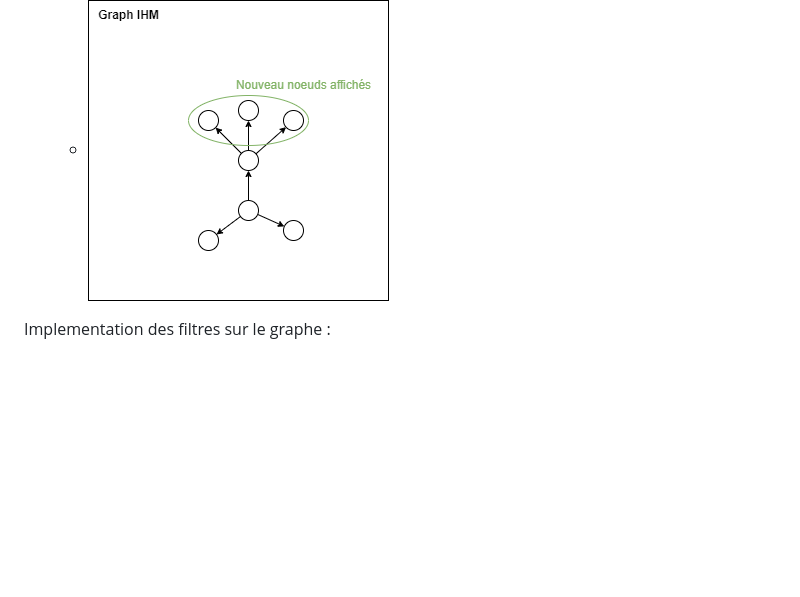
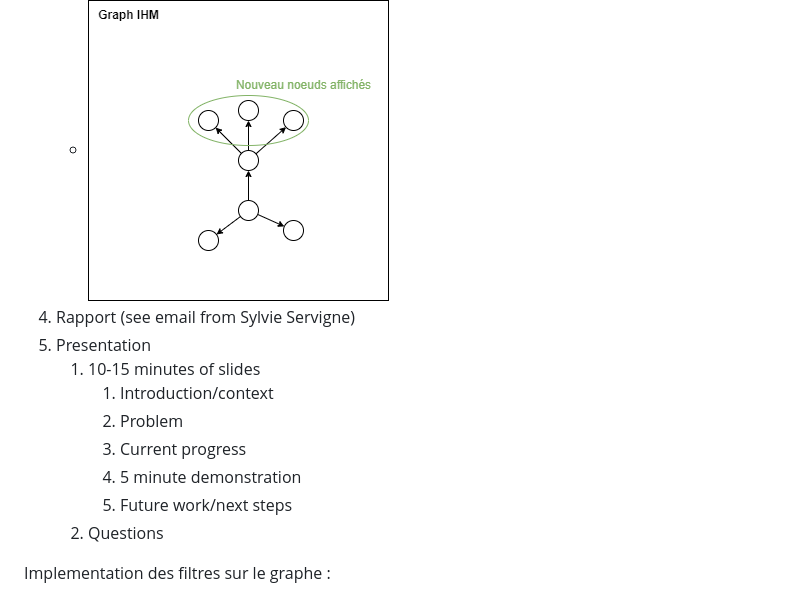
Before and after one commit to VCityTeam/UD-GraphVisualisations, a Markdown page: proposal/proposal.md, the part around the change. Drawn GitHub-style; blank space fills up the shorter version.

Commit message:
update results

```diff
--- a/proposal/proposal.md
+++ b/proposal/proposal.md
@@ -98,6 +98,15 @@ Scénario utilisateur basique :
    - ![](./interface-2.drawio.png)
 3. l'ensemble de noeud fils sont requêtés puis affichés.
    - ![](./interface-3.drawio.png)
+4. Rapport (see email from Sylvie Servigne)
+5. Presentation
+   1. 10-15 minutes of slides
+      1. Introduction/context
+      2. Problem
+      3. Current progress
+      4. 5 minute demonstration
+      5. Future work/next steps
+   2. Questions
 
 Implementation des filtres sur le graphe :
 - Type de liens
```
